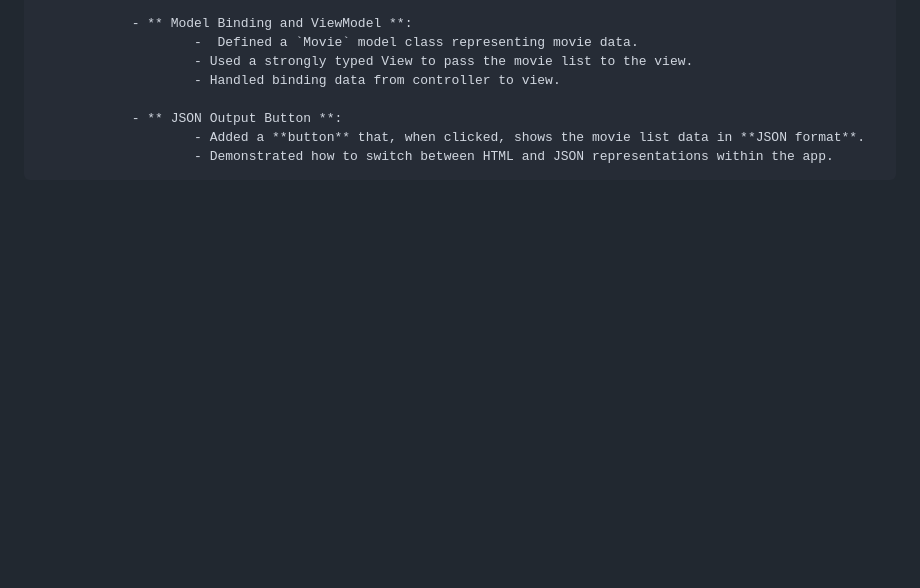
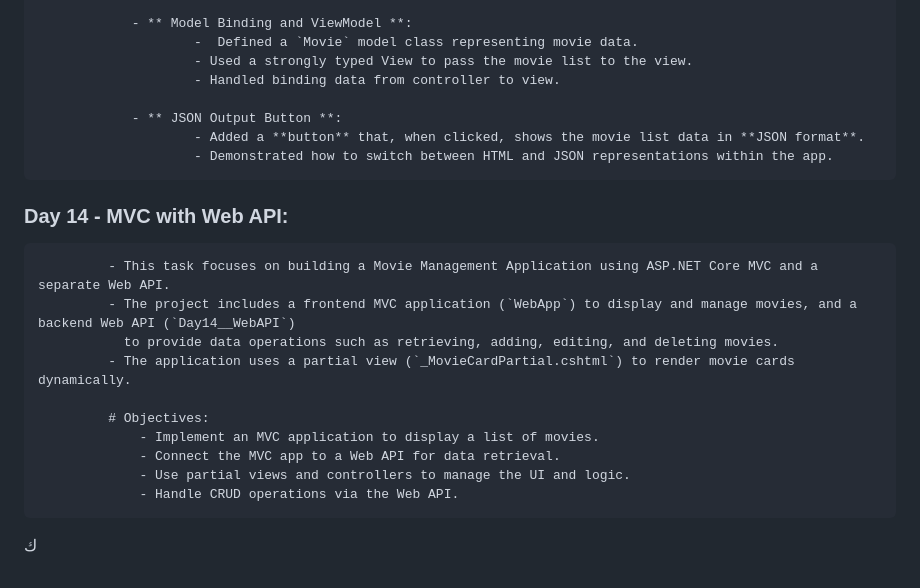
Before and after one commit to Wafaamohamed2/ITI-Training-MVC, a Markdown page: README.md, the part around the change. Rendered like a GitHub page; blank space fills up the shorter version.

Commit message:
Day 14 MVC/Web API setup and fixes

```diff
--- a/README.md
+++ b/README.md
@@ -68,3 +68,20 @@
                 - ** JSON Output Button **:
                         - Added a **button** that, when clicked, shows the movie list data in **JSON format**.
                         - Demonstrated how to switch between HTML and JSON representations within the app.
+
+
+   ###  Day 14 - MVC with Web API:
+             - This task focuses on building a Movie Management Application using ASP.NET Core MVC and a separate Web API.
+             - The project includes a frontend MVC application (`WebApp`) to display and manage movies, and a backend Web API (`Day14__WebAPI`)
+               to provide data operations such as retrieving, adding, editing, and deleting movies.
+             - The application uses a partial view (`_MovieCardPartial.cshtml`) to render movie cards dynamically.
+
+             # Objectives:
+                 - Implement an MVC application to display a list of movies.
+                 - Connect the MVC app to a Web API for data retrieval.
+                 - Use partial views and controllers to manage the UI and logic.
+                 - Handle CRUD operations via the Web API.
+
+
+
+ك
```
